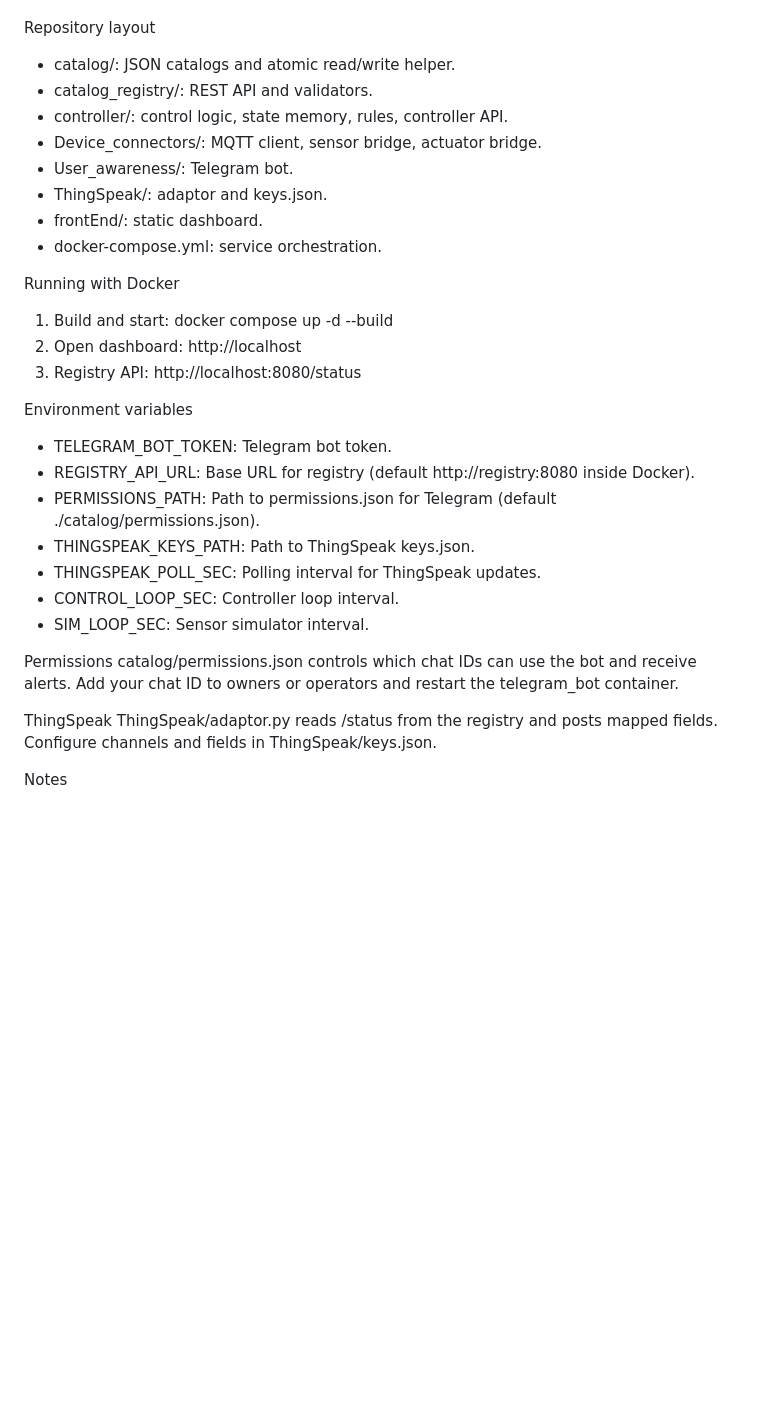
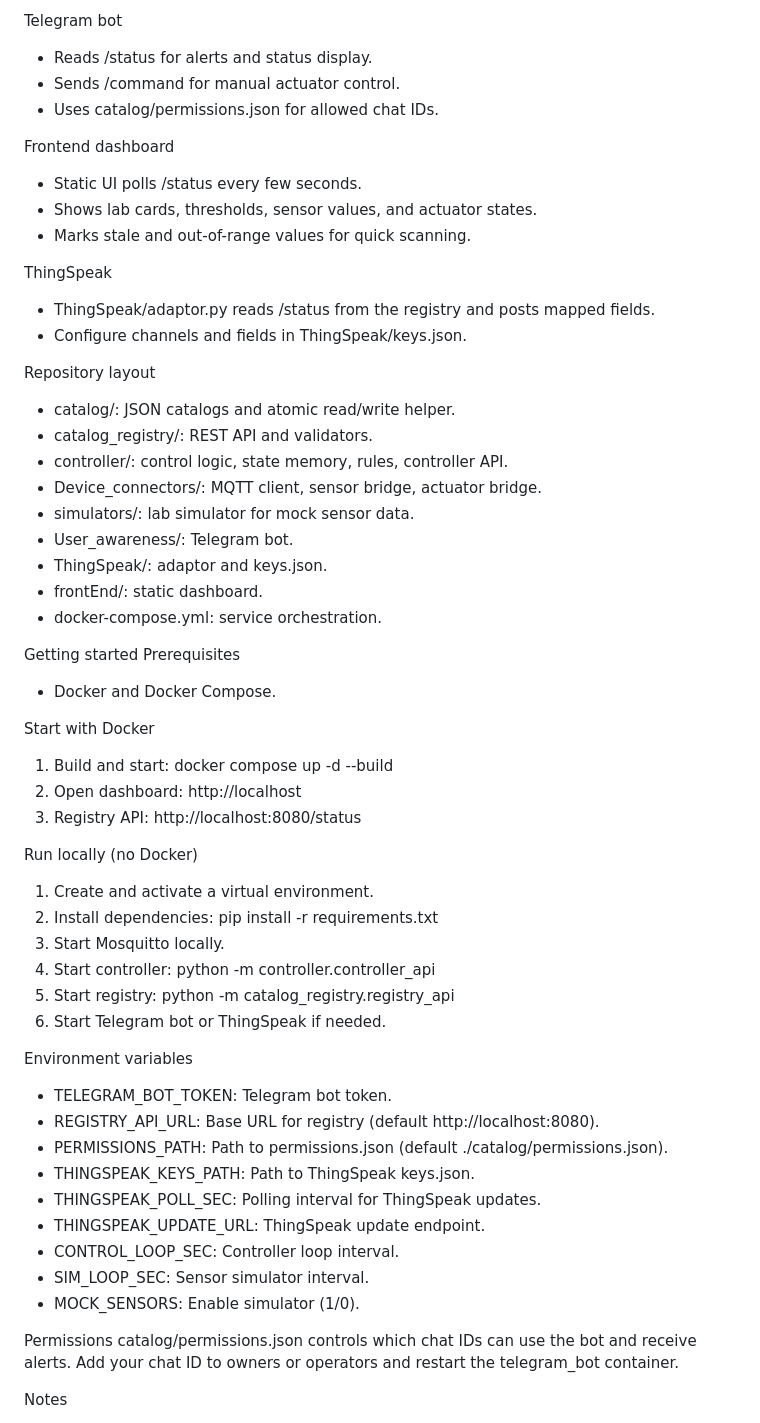
Before and after one commit to FarnazAliakbari3/Lab_temp_hum_monitor, a Markdown page: README.md, the part around one of its changes. Rendered like a GitHub page; blank space fills up the shorter version.

```diff
--- a/README.md
+++ b/README.md
@@ -40,14 +70,33 @@ Control logic
+Telegram bot
+- Reads /status for alerts and status display.
+- Sends /command for manual actuator control.
+- Uses catalog/permissions.json for allowed chat IDs.
+
+Frontend dashboard
+- Static UI polls /status every few seconds.
+- Shows lab cards, thresholds, sensor values, and actuator states.
+- Marks stale and out-of-range values for quick scanning.
+
+ThingSpeak
+- ThingSpeak/adaptor.py reads /status from the registry and posts mapped fields.
+- Configure channels and fields in ThingSpeak/keys.json.
+
 Repository layout
 - catalog/: JSON catalogs and atomic read/write helper.
 - catalog_registry/: REST API and validators.
 - controller/: control logic, state memory, rules, controller API.
 - Device_connectors/: MQTT client, sensor bridge, actuator bridge.
+- simulators/: lab simulator for mock sensor data.
 - User_awareness/: Telegram bot.
 - ThingSpeak/: adaptor and keys.json.
 - frontEnd/: static dashboard.
 - docker-compose.yml: service orchestration.
 
-Running with Docker
+Getting started
+Prerequisites
+- Docker and Docker Compose.
+
+Start with Docker
 1) Build and start:
    docker compose up -d --build
 2) Open dashboard:
@@ -55,23 +104,32 @@ Running with Docker
 3) Registry API:
    http://localhost:8080/status
 
+Run locally (no Docker)
+1) Create and activate a virtual environment.
+2) Install dependencies:
+   pip install -r requirements.txt
+3) Start Mosquitto locally.
+4) Start controller:
+   python -m controller.controller_api
+5) Start registry:
+   python -m catalog_registry.registry_api
+6) Start Telegram bot or ThingSpeak if needed.
+
 Environment variables
 - TELEGRAM_BOT_TOKEN: Telegram bot token.
-- REGISTRY_API_URL: Base URL for registry (default http://registry:8080 inside Docker).
-- PERMISSIONS_PATH: Path to permissions.json for Telegram (default ./catalog/permissions.json).
+- REGISTRY_API_URL: Base URL for registry (default http://localhost:8080).
+- PERMISSIONS_PATH: Path to permissions.json (default ./catalog/permissions.json).
 - THINGSPEAK_KEYS_PATH: Path to ThingSpeak keys.json.
 - THINGSPEAK_POLL_SEC: Polling interval for ThingSpeak updates.
+- THINGSPEAK_UPDATE_URL: ThingSpeak update endpoint.
 - CONTROL_LOOP_SEC: Controller loop interval.
 - SIM_LOOP_SEC: Sensor simulator interval.
+- MOCK_SENSORS: Enable simulator (1/0).
 
 Permissions
 catalog/permissions.json controls which chat IDs can use the bot and receive alerts.
 Add your chat ID to owners or operators and restart the telegram_bot container.
 
-ThingSpeak
-ThingSpeak/adaptor.py reads /status from the registry and posts mapped fields.
-Configure channels and fields in ThingSpeak/keys.json.
-
 Notes
 - JSON files are the source of truth for catalogs. No database is used.
 - The controller is the only component that holds live sensor/actuator state.
```
Also changed, not shown: other parts of README.md (+41 -11 lines).
